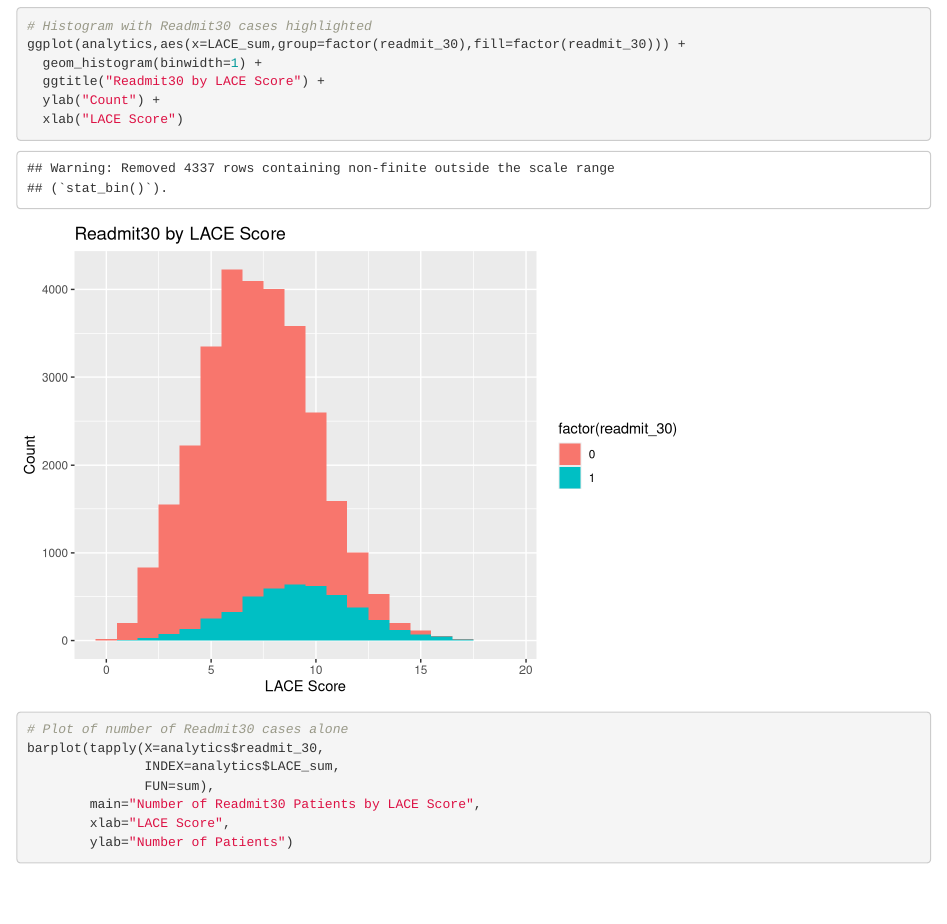
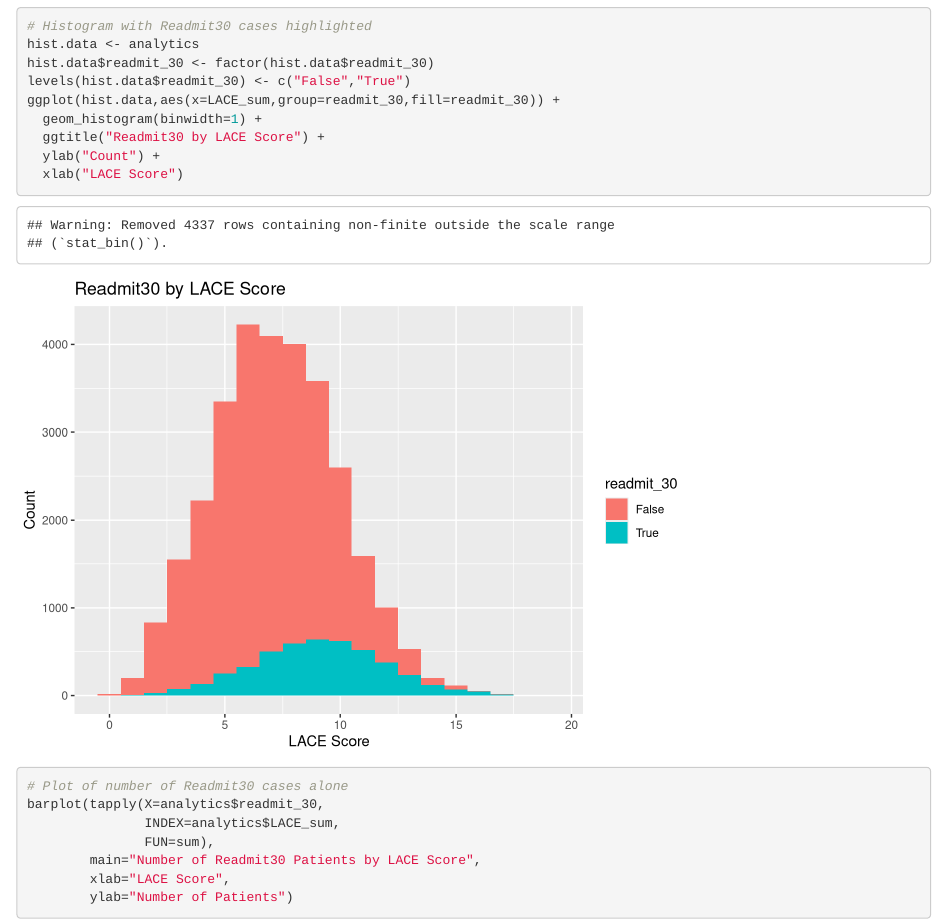
Before and after one commit to greenstick/data-analytics-project, an R Markdown document (visualization.Rmd): the page in a window 1100 px wide, from 820 px down. Rendered offline with R 4.5, knitr and Pandoc, with nearby package versions; some code elsewhere in the file could not run offline.

Commit message:
Final edits to visualization script

```diff
--- a/visualization.Rmd
+++ b/visualization.Rmd
@@ -32,7 +32,10 @@ hist(analytics$LACE_sum,
      main="Number of Patients by LACE Score")
 
 # Histogram with Readmit30 cases highlighted
-ggplot(analytics,aes(x=LACE_sum,group=factor(readmit_30),fill=factor(readmit_30))) +
+hist.data <- analytics
+hist.data$readmit_30 <- factor(hist.data$readmit_30)
+levels(hist.data$readmit_30) <- c("False","True")
+ggplot(hist.data,aes(x=LACE_sum,group=readmit_30,fill=readmit_30)) +
   geom_histogram(binwidth=1) +
   ggtitle("Readmit30 by LACE Score") +
   ylab("Count") +
```
Also changed, not shown: visualization.html.
